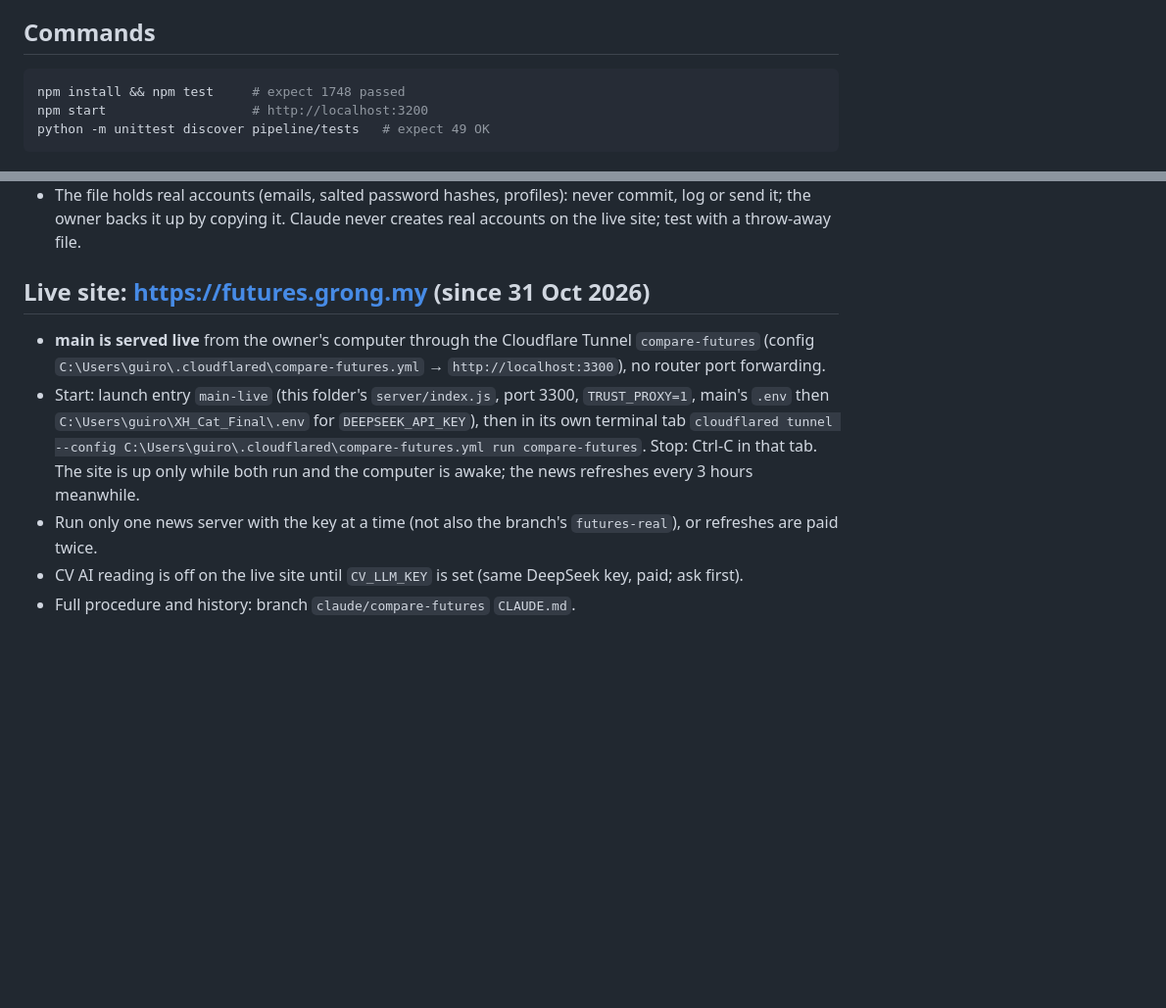
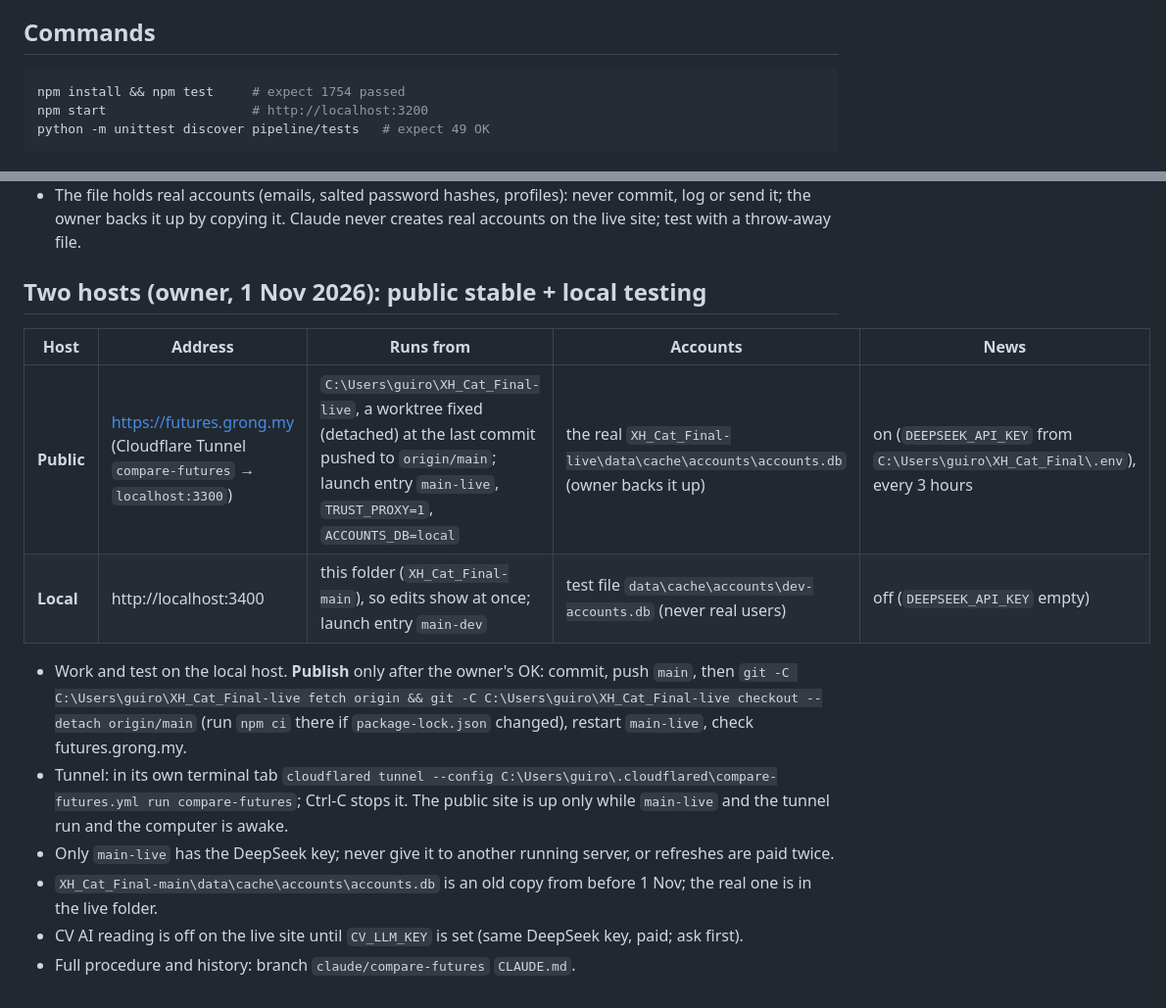
Before and after one commit to guirong0109/XH-Cat_MyFuture, a Markdown page: CLAUDE.md, 2 parts joined by grey strips. Shown at 98% size. Drawn GitHub-style; blank space fills up the shorter version.

Commit message:
docs: two hosts, public stable and local testing

````diff
--- a/CLAUDE.md
+++ b/CLAUDE.md
@@ -29,7 +29,7 @@ are detailed.
 
 ## Commands
 ```bash
-npm install && npm test     # expect 1748 passed
+npm install && npm test     # expect 1754 passed
 npm start                   # http://localhost:3200
 python -m unittest discover pipeline/tests   # expect 49 OK
 ```
@@ -114,13 +114,17 @@ python -m unittest discover pipeline/tests   # expect 49 OK
 - The file holds real accounts (emails, salted password hashes, profiles): never commit, log or send it; the owner
   backs it up by copying it. Claude never creates real accounts on the live site; test with a throw-away file.
 
-## Live site: https://futures.grong.my (since 31 Oct 2026)
-- **main is served live** from the owner's computer through the Cloudflare Tunnel `compare-futures` (config
-  `C:\Users\guiro\.cloudflared\compare-futures.yml` → `http://localhost:3300`), no router port forwarding.
-- Start: launch entry `main-live` (this folder's `server/index.js`, port 3300, `TRUST_PROXY=1`, main's `.env` then
-  `C:\Users\guiro\XH_Cat_Final\.env` for `DEEPSEEK_API_KEY`), then in its own terminal tab
-  `cloudflared tunnel --config C:\Users\guiro\.cloudflared\compare-futures.yml run compare-futures`. Stop: Ctrl-C in
-  that tab. The site is up only while both run and the computer is awake; the news refreshes every 3 hours meanwhile.
-- Run only one news server with the key at a time (not also the branch's `futures-real`), or refreshes are paid twice.
+## Two hosts (owner, 1 Nov 2026): public stable + local testing
+| Host | Address | Runs from | Accounts | News |
+|---|---|---|---|---|
+| **Public** | https://futures.grong.my (Cloudflare Tunnel `compare-futures` → `localhost:3300`) | `C:\Users\guiro\XH_Cat_Final-live`, a worktree fixed (detached) at the last commit pushed to `origin/main`; launch entry `main-live`, `TRUST_PROXY=1`, `ACCOUNTS_DB=local` | the real `XH_Cat_Final-live\data\cache\accounts\accounts.db` (owner backs it up) | on (`DEEPSEEK_API_KEY` from `C:\Users\guiro\XH_Cat_Final\.env`), every 3 hours |
+| **Local** | http://localhost:3400 | this folder (`XH_Cat_Final-main`), so edits show at once; launch entry `main-dev` | test file `data\cache\accounts\dev-accounts.db` (never real users) | off (`DEEPSEEK_API_KEY` empty) |
+- Work and test on the local host. **Publish** only after the owner's OK: commit, push `main`, then
+  `git -C C:\Users\guiro\XH_Cat_Final-live fetch origin && git -C C:\Users\guiro\XH_Cat_Final-live checkout --detach origin/main`
+  (run `npm ci` there if `package-lock.json` changed), restart `main-live`, check futures.grong.my.
+- Tunnel: in its own terminal tab `cloudflared tunnel --config C:\Users\guiro\.cloudflared\compare-futures.yml run
+  compare-futures`; Ctrl-C stops it. The public site is up only while `main-live` and the tunnel run and the computer is awake.
+- Only `main-live` has the DeepSeek key; never give it to another running server, or refreshes are paid twice.
+- `XH_Cat_Final-main\data\cache\accounts\accounts.db` is an old copy from before 1 Nov; the real one is in the live folder.
 - CV AI reading is off on the live site until `CV_LLM_KEY` is set (same DeepSeek key, paid; ask first).
 - Full procedure and history: branch `claude/compare-futures` `CLAUDE.md`.
````
